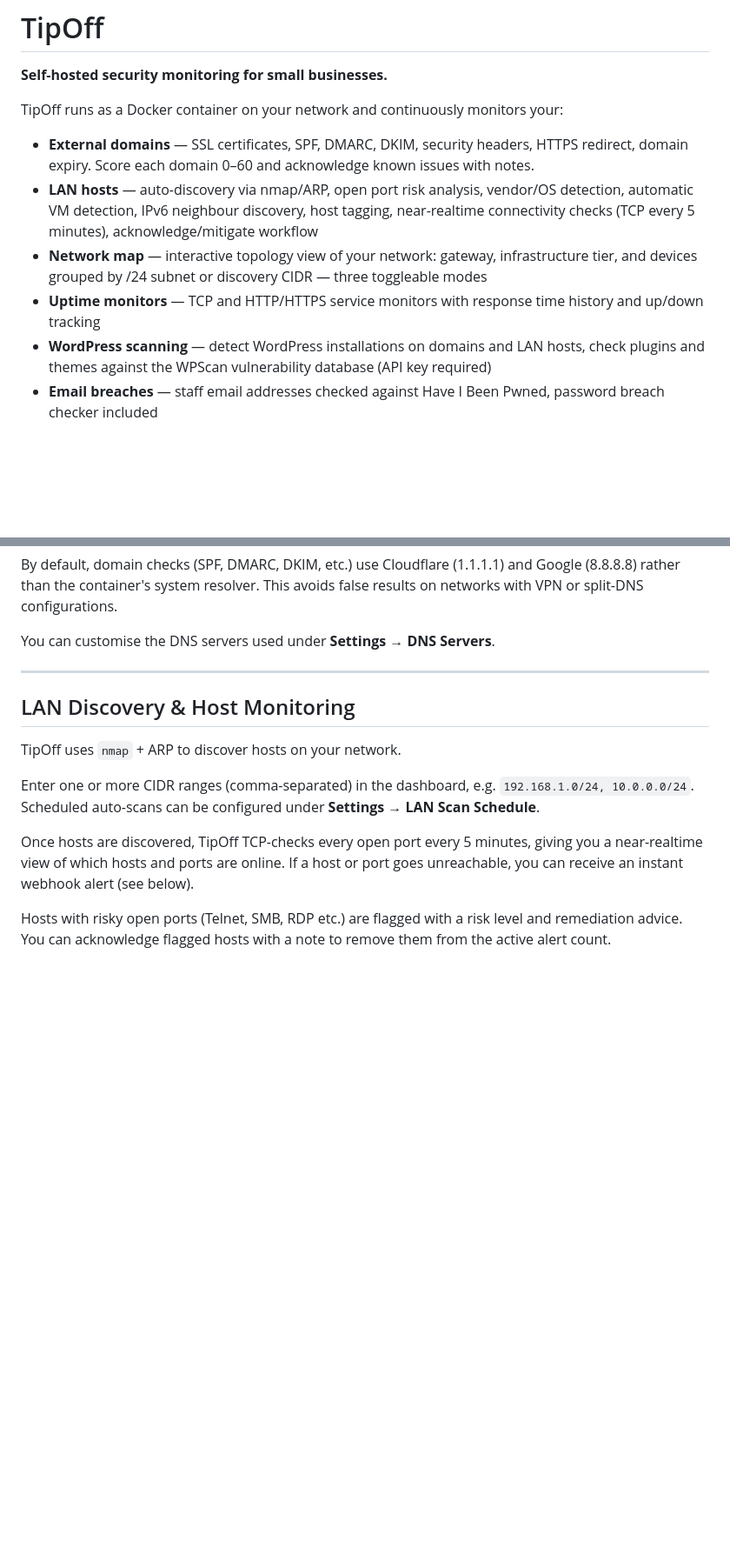
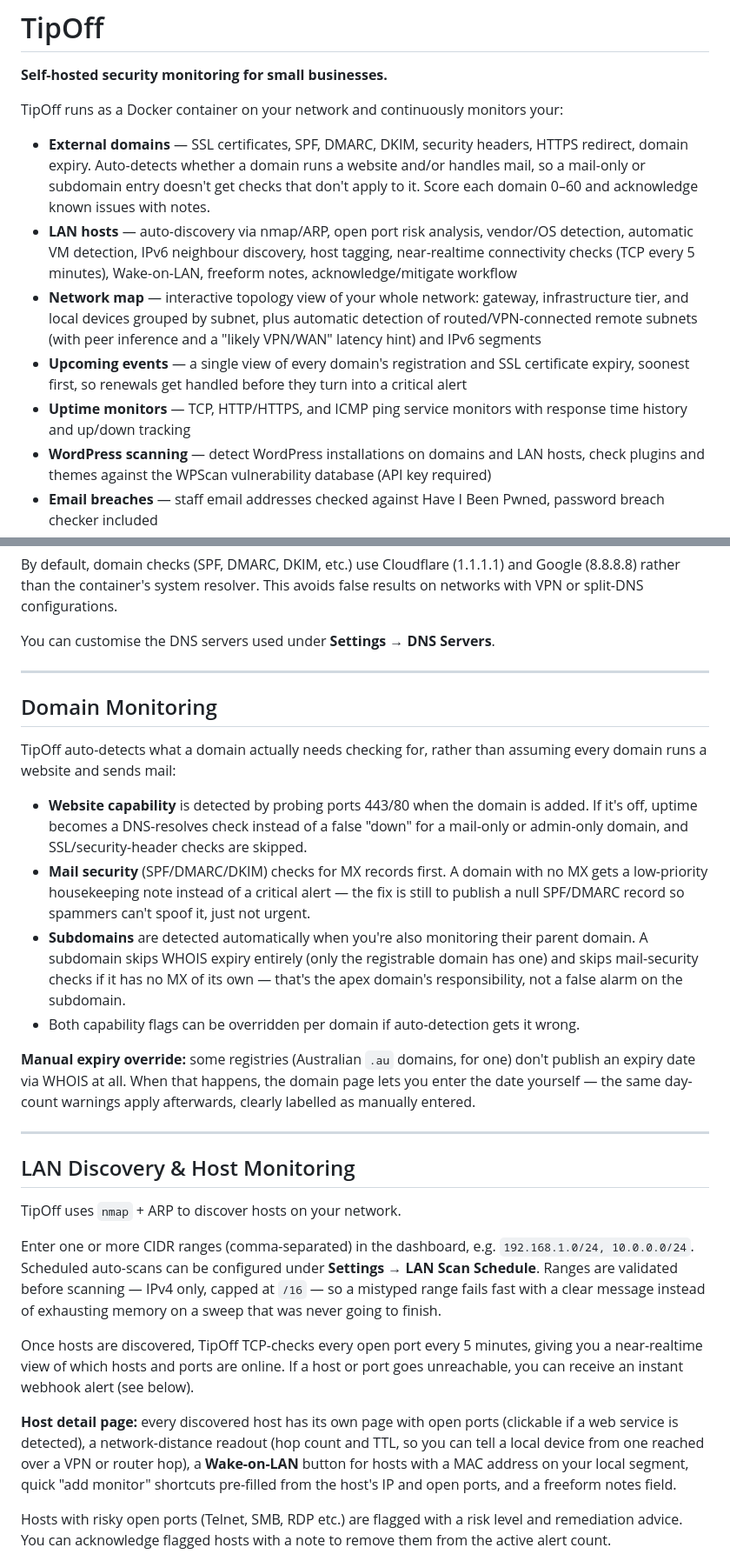
Before and after one commit to christiansacks/tipoff, a Markdown page: README.md, 2 parts joined by grey strips. Shown at 87% size. GitHub-like rendering; blank space fills up the shorter version.

```diff
--- a/README.md
+++ b/README.md
@@ -4,10 +4,11 @@
 
 TipOff runs as a Docker container on your network and continuously monitors your:
 
-- **External domains** — SSL certificates, SPF, DMARC, DKIM, security headers, HTTPS redirect, domain expiry. Score each domain 0–60 and acknowledge known issues with notes.
-- **LAN hosts** — auto-discovery via nmap/ARP, open port risk analysis, vendor/OS detection, automatic VM detection, IPv6 neighbour discovery, host tagging, near-realtime connectivity checks (TCP every 5 minutes), acknowledge/mitigate workflow
-- **Network map** — interactive topology view of your network: gateway, infrastructure tier, and devices grouped by /24 subnet or discovery CIDR — three toggleable modes
-- **Uptime monitors** — TCP and HTTP/HTTPS service monitors with response time history and up/down tracking
+- **External domains** — SSL certificates, SPF, DMARC, DKIM, security headers, HTTPS redirect, domain expiry. Auto-detects whether a domain runs a website and/or handles mail, so a mail-only or subdomain entry doesn't get checks that don't apply to it. Score each domain 0–60 and acknowledge known issues with notes.
+- **LAN hosts** — auto-discovery via nmap/ARP, open port risk analysis, vendor/OS detection, automatic VM detection, IPv6 neighbour discovery, host tagging, near-realtime connectivity checks (TCP every 5 minutes), Wake-on-LAN, freeform notes, acknowledge/mitigate workflow
+- **Network map** — interactive topology view of your whole network: gateway, infrastructure tier, and local devices grouped by subnet, plus automatic detection of routed/VPN-connected remote subnets (with peer inference and a "likely VPN/WAN" latency hint) and IPv6 segments
+- **Upcoming events** — a single view of every domain's registration and SSL certificate expiry, soonest first, so renewals get handled before they turn into a critical alert
+- **Uptime monitors** — TCP, HTTP/HTTPS, and ICMP ping service monitors with response time history and up/down tracking
 - **WordPress scanning** — detect WordPress installations on domains and LAN hosts, check plugins and themes against the WPScan vulnerability database (API key required)
 - **Email breaches** — staff email addresses checked against Have I Been Pwned, password breach checker included
 - **Cyber Essentials readiness** — guided questionnaire across all 5 CE control areas, auto-populated from scan evidence
@@ -110,13 +111,28 @@ You can customise the DNS servers used under **Settings → DNS Servers**.
 
 ---
 
+## Domain Monitoring
+
+TipOff auto-detects what a domain actually needs checking for, rather than assuming every domain runs a website and sends mail:
+
+- **Website capability** is detected by probing ports 443/80 when the domain is added. If it's off, uptime becomes a DNS-resolves check instead of a false "down" for a mail-only or admin-only domain, and SSL/security-header checks are skipped.
+- **Mail security** (SPF/DMARC/DKIM) checks for MX records first. A domain with no MX gets a low-priority housekeeping note instead of a critical alert — the fix is still to publish a null SPF/DMARC record so spammers can't spoof it, just not urgent.
+- **Subdomains** are detected automatically when you're also monitoring their parent domain. A subdomain skips WHOIS expiry entirely (only the registrable domain has one) and skips mail-security checks if it has no MX of its own — that's the apex domain's responsibility, not a false alarm on the subdomain.
+- Both capability flags can be overridden per domain if auto-detection gets it wrong.
+
+**Manual expiry override:** some registries (Australian `.au` domains, for one) don't publish an expiry date via WHOIS at all. When that happens, the domain page lets you enter the date yourself — the same day-count warnings apply afterwards, clearly labelled as manually entered.
+
+---
+
 ## LAN Discovery & Host Monitoring
 
 TipOff uses `nmap` + ARP to discover hosts on your network.
 
-Enter one or more CIDR ranges (comma-separated) in the dashboard, e.g. `192.168.1.0/24, 10.0.0.0/24`. Scheduled auto-scans can be configured under **Settings → LAN Scan Schedule**.
+Enter one or more CIDR ranges (comma-separated) in the dashboard, e.g. `192.168.1.0/24, 10.0.0.0/24`. Scheduled auto-scans can be configured under **Settings → LAN Scan Schedule**. Ranges are validated before scanning — IPv4 only, capped at `/16` — so a mistyped range fails fast with a clear message instead of exhausting memory on a sweep that was never going to finish.
 
 Once hosts are discovered, TipOff TCP-checks every open port every 5 minutes, giving you a near-realtime view of which hosts and ports are online. If a host or port goes unreachable, you can receive an instant webhook alert (see below).
+
+**Host detail page:** every discovered host has its own page with open ports (clickable if a web service is detected), a network-distance readout (hop count and TTL, so you can tell a local device from one reached over a VPN or router hop), a **Wake-on-LAN** button for hosts with a MAC address on your local segment, quick "add monitor" shortcuts pre-filled from the host's IP and open ports, and a freeform notes field.
 
 Hosts with risky open ports (Telnet, SMB, RDP etc.) are flagged with a risk level and remediation advice. You can acknowledge flagged hosts with a note to remove them from the active alert count.
 
```
Also changed, not shown: other parts of README.md (+18 -6 lines).
